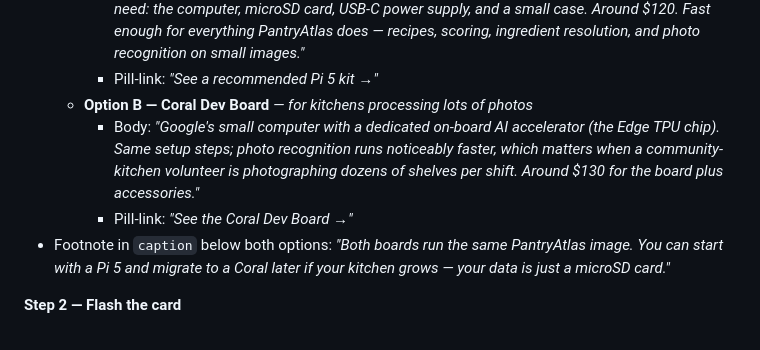
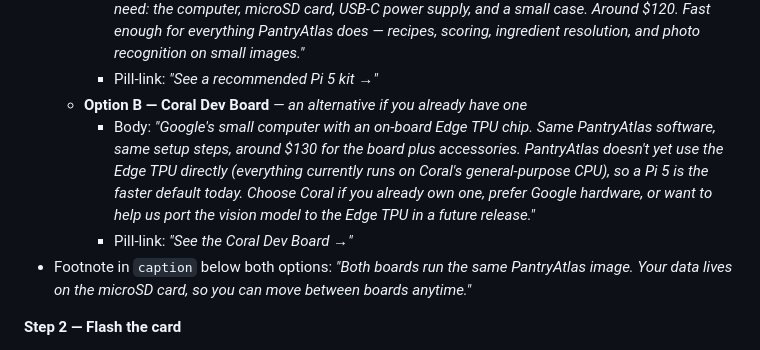
Before and after one commit to PantryAtlas/pantryatlas, a Markdown page: web/marketing/DESIGN.md, the part around the change. Drawn GitHub-style.

Commit message:
design(marketing): honest Coral framing — drop unsupported speed claim
Per operator answer 2026-05-27: keep Coral as alternative hardware but drop the
'noticeably faster' claim. Current stack (Gemma 4 GGUF via llama.cpp + bge-m3 ONNX)
runs on Coral's CPU (A53 @ 1.5GHz), which is slower than Pi 5's CPU (A76 @ 2.4GHz).
Edge TPU could accelerate vision if we port to TFLite + Edge TPU compiler format,
but that's not in v0.2 scope.

- Option B copy reframed as 'alternative if you already have one' — naming three
  honest reasons (own one already, prefer Google hardware, want to help port to
  Edge TPU in future release)
- Explicit 'PantryAtlas doesn't yet use the Edge TPU directly' so buyers know
- Footnote softened from 'migrate to Coral later if your kitchen grows' (implied
  a growth path Coral doesn't deliver) to 'move between boards anytime' (true)

Co-Authored-By: Claude Opus 4.7 (1M context) <noreply@anthropic.com>

```diff
--- a/web/marketing/DESIGN.md
+++ b/web/marketing/DESIGN.md
@@ -111,10 +111,10 @@ The page is one long scroll. Six sections. No nav menu — that's a marketing-pa
   - **Option A — Raspberry Pi 5 (8GB)** *— the default*
     - Body: *"The friendlier choice. A Pi 5 kit from Amazon, Adafruit, or CanaKit includes everything you need: the computer, microSD card, USB-C power supply, and a small case. Around $120. Fast enough for everything PantryAtlas does — recipes, scoring, ingredient resolution, and photo recognition on small images."*
     - Pill-link: *"See a recommended Pi 5 kit →"*
-  - **Option B — Coral Dev Board** *— for kitchens processing lots of photos*
-    - Body: *"Google's small computer with a dedicated on-board AI accelerator (the Edge TPU chip). Same setup steps; photo recognition runs noticeably faster, which matters when a community-kitchen volunteer is photographing dozens of shelves per shift. Around $130 for the board plus accessories."*
+  - **Option B — Coral Dev Board** *— an alternative if you already have one*
+    - Body: *"Google's small computer with an on-board Edge TPU chip. Same PantryAtlas software, same setup steps, around $130 for the board plus accessories. PantryAtlas doesn't yet use the Edge TPU directly (everything currently runs on Coral's general-purpose CPU), so a Pi 5 is the faster default today. Choose Coral if you already own one, prefer Google hardware, or want to help us port the vision model to the Edge TPU in a future release."*
     - Pill-link: *"See the Coral Dev Board →"*
-- Footnote in `caption` below both options: *"Both boards run the same PantryAtlas image. You can start with a Pi 5 and migrate to a Coral later if your kitchen grows — your data is just a microSD card."*
+- Footnote in `caption` below both options: *"Both boards run the same PantryAtlas image. Your data lives on the microSD card, so you can move between boards anytime."*
 
 **Step 2 — Flash the card**
 - Title: *"Copy PantryAtlas onto the microSD card"*
```
